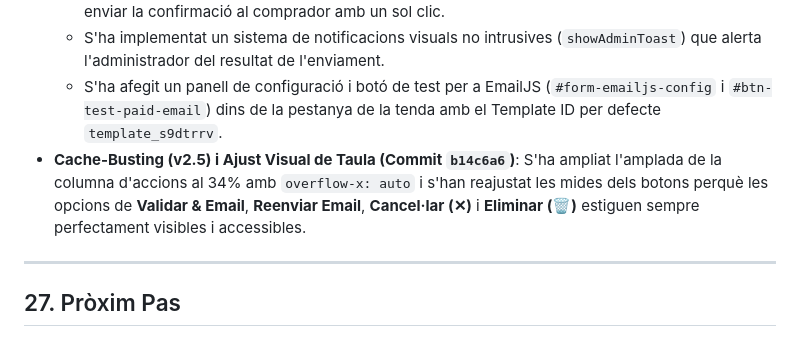
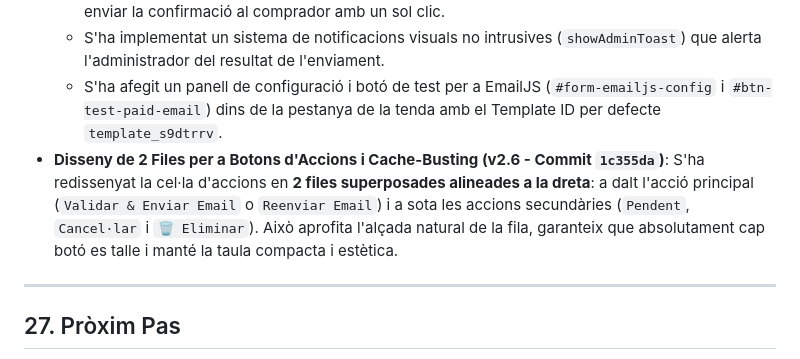
Before and after one commit to agstcomi/Web_comi_ares, a Markdown page: AGENTS.md, the part around the change. GitHub-like rendering.

Commit message:
docs: actualitzar AGENTS.md v2.6

```diff
--- a/AGENTS.md
+++ b/AGENTS.md
@@ -321,7 +321,7 @@ Completat localment:
   - Per a comandes ja pagades, s'ha afegit un botó d'acció **"Reenviar correu"** per si cal tornar a enviar la confirmació al comprador amb un sol clic.
   - S'ha implementat un sistema de notificacions visuals no intrusives (`showAdminToast`) que alerta l'administrador del resultat de l'enviament.
   - S'ha afegit un panell de configuració i botó de test per a EmailJS (`#form-emailjs-config` i `#btn-test-paid-email`) dins de la pestanya de la tenda amb el Template ID per defecte `template_s9dtrrv`.
-* **Cache-Busting (v2.5) i Ajust Visual de Taula (Commit `b14c6a6`)**: S'ha ampliat l'amplada de la columna d'accions al 34% amb `overflow-x: auto` i s'han reajustat les mides dels botons perquè les opcions de **Validar & Email**, **Reenviar Email**, **Cancel·lar (✕)** i **Eliminar (🗑)** estiguen sempre perfectament visibles i accessibles.
+* **Disseny de 2 Files per a Botons d'Accions i Cache-Busting (v2.6 - Commit `1c355da`)**: S'ha redissenyat la cel·la d'accions en **2 files superposades alineades a la dreta**: a dalt l'acció principal (`Validar & Enviar Email` o `Reenviar Email`) i a sota les accions secundàries (`Pendent`, `Cancel·lar` i `🗑 Eliminar`). Això aprofita l'alçada natural de la fila, garanteix que absolutament cap botó es talle i manté la taula compacta i estètica.
 
 ---
 
```
